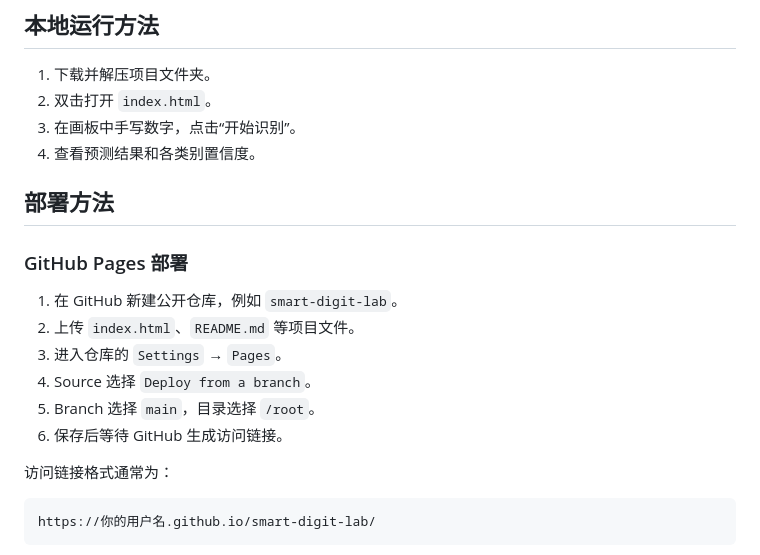
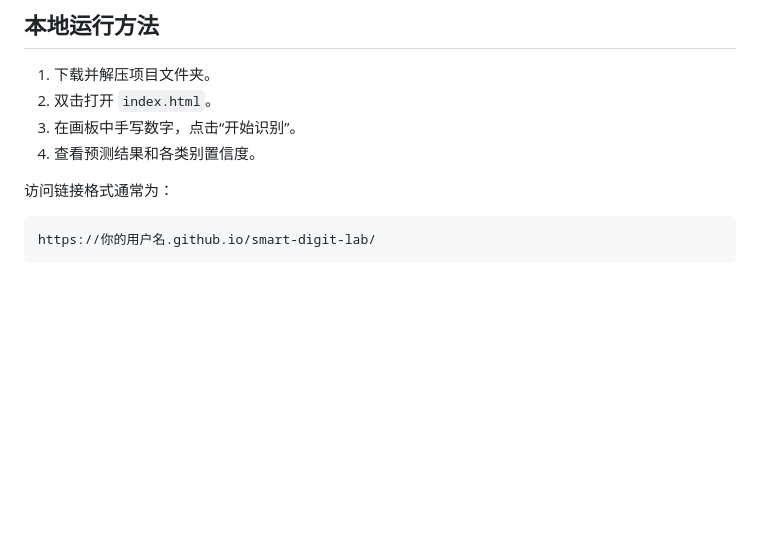
Before and after one commit to cnSniperMike/Smart-digit-lab, a Markdown page: README.md, the part around the change. Drawn GitHub-style; blank space fills up the shorter version.

```diff
--- a/README.md
+++ b/README.md
@@ -68,16 +68,6 @@ smart-digit-lab/
 3. 在画板中手写数字，点击“开始识别”。
 4. 查看预测结果和各类别置信度。
 
-## 部署方法
-
-### GitHub Pages 部署
-
-1. 在 GitHub 新建公开仓库，例如 `smart-digit-lab`。
-2. 上传 `index.html`、`README.md` 等项目文件。
-3. 进入仓库的 `Settings` → `Pages`。
-4. Source 选择 `Deploy from a branch`。
-5. Branch 选择 `main`，目录选择 `/root`。
-6. 保存后等待 GitHub 生成访问链接。
 
 访问链接格式通常为：
 
```
